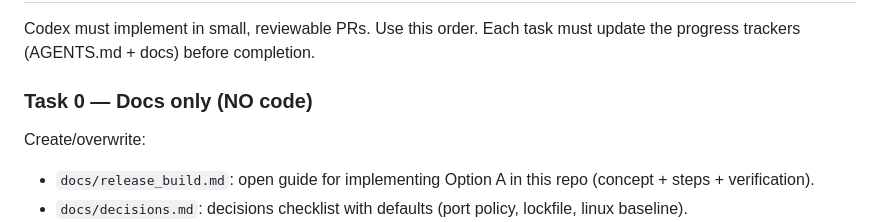
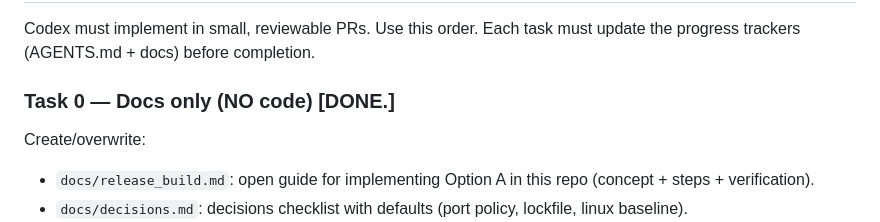
Before and after one commit to onethree7/Horticalc, a Markdown page: docs/AGENTS.md, the part around the change. Rendered like a GitHub page.

```diff
--- a/docs/AGENTS.md
+++ b/docs/AGENTS.md
@@ -142,7 +142,7 @@ Codex must not silently choose.
 Codex must implement in small, reviewable PRs. Use this order.
 Each task must update the progress trackers (AGENTS.md + docs) before completion.
 
-### Task 0 — Docs only (NO code)
+### Task 0 — Docs only (NO code) [DONE.]
 Create/overwrite:
 - `docs/release_build.md`: open guide for implementing Option A in this repo (concept + steps + verification).
 - `docs/decisions.md`: decisions checklist with defaults (port policy, lockfile, linux baseline).
```
Also changed, not shown: docs/decisions.md (added, +22 -0 lines), docs/release_build.md (added, +181 -0 lines).
